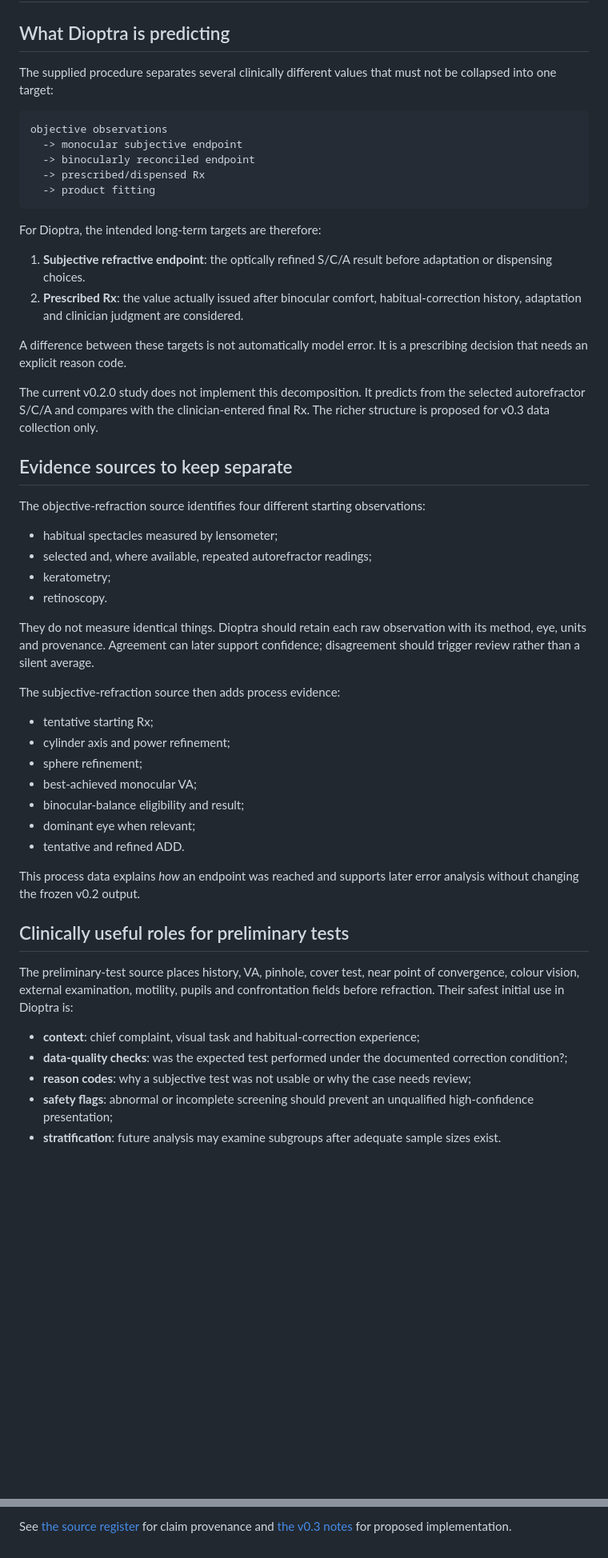
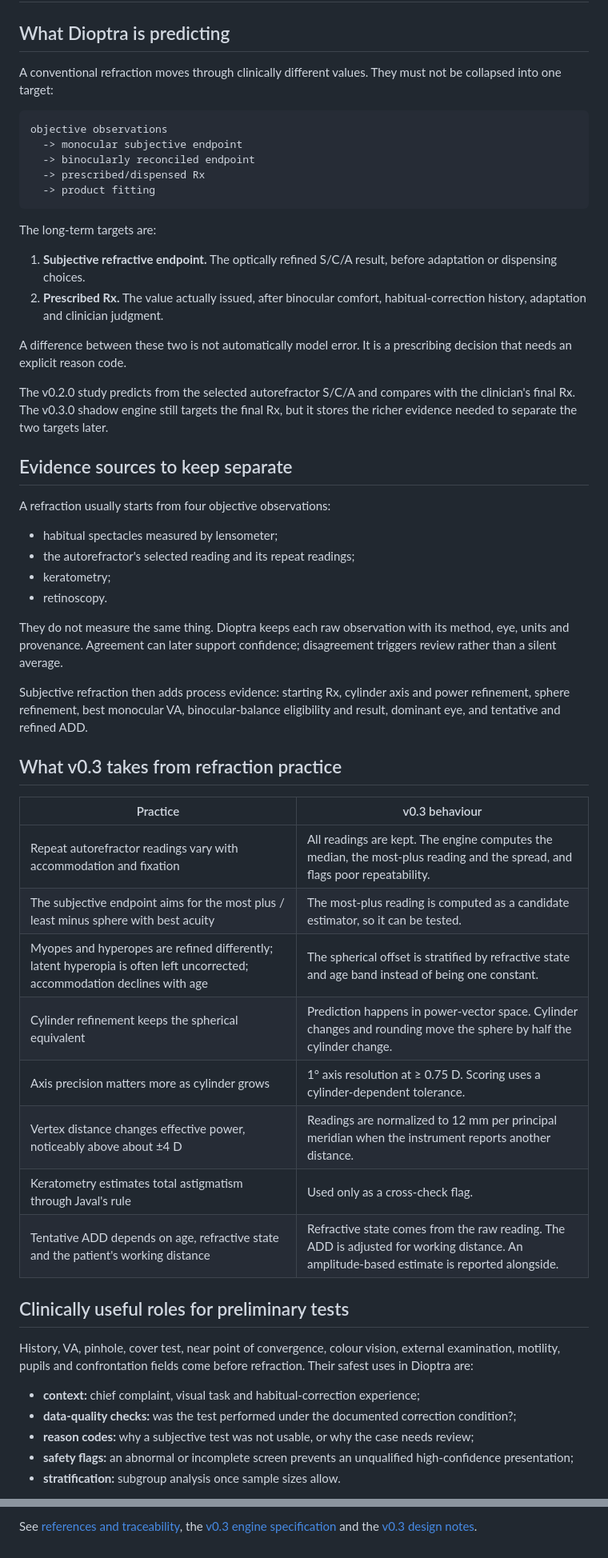
Before and after one commit to seraphblume/dioptra, a Markdown page: docs/clinical-rationale.md, 2 parts joined by grey strips. Shown at 80% size. GitHub-like rendering; blank space fills up the shorter version.

Commit message:
Sync docs/clinical-rationale.md for v0.3 shadow

````diff
--- a/docs/clinical-rationale.md
+++ b/docs/clinical-rationale.md
@@ -2,7 +2,7 @@
 
 ## What Dioptra is predicting
 
-The supplied procedure separates several clinically different values that must not be collapsed into one target:
+A conventional refraction moves through clinically different values. They must not be collapsed into one target:
 
 ```text
 objective observations
@@ -12,45 +12,48 @@ objective observations
   -> product fitting
 ```
 
-For Dioptra, the intended long-term targets are therefore:
+The long-term targets are:
 
-1. **Subjective refractive endpoint**: the optically refined S/C/A result before adaptation or dispensing choices.
-2. **Prescribed Rx**: the value actually issued after binocular comfort, habitual-correction history, adaptation and clinician judgment are considered.
+1. **Subjective refractive endpoint.** The optically refined S/C/A result, before adaptation or dispensing choices.
+2. **Prescribed Rx.** The value actually issued, after binocular comfort, habitual-correction history, adaptation and clinician judgment.
 
-A difference between these targets is not automatically model error. It is a prescribing decision that needs an explicit reason code.
+A difference between these two is not automatically model error. It is a prescribing decision that needs an explicit reason code.
 
-The current v0.2.0 study does not implement this decomposition. It predicts from the selected autorefractor S/C/A and compares with the clinician-entered final Rx. The richer structure is proposed for v0.3 data collection only.
+The v0.2.0 study predicts from the selected autorefractor S/C/A and compares with the clinician's final Rx. The v0.3.0 shadow engine still targets the final Rx, but it stores the richer evidence needed to separate the two targets later.
 
 ## Evidence sources to keep separate
 
-The objective-refraction source identifies four different starting observations:
+A refraction usually starts from four objective observations:
 
 - habitual spectacles measured by lensometer;
-- selected and, where available, repeated autorefractor readings;
+- the autorefractor's selected reading and its repeat readings;
 - keratometry;
 - retinoscopy.
 
-They do not measure identical things. Dioptra should retain each raw observation with its method, eye, units and provenance. Agreement can later support confidence; disagreement should trigger review rather than a silent average.
+They do not measure the same thing. Dioptra keeps each raw observation with its method, eye, units and provenance. Agreement can later support confidence; disagreement triggers review rather than a silent average.
 
-The subjective-refraction source then adds process evidence:
+Subjective refraction then adds process evidence: starting Rx, cylinder axis and power refinement, sphere refinement, best monocular VA, binocular-balance eligibility and result, dominant eye, and tentative and refined ADD.
 
-- tentative starting Rx;
-- cylinder axis and power refinement;
-- sphere refinement;
-- best-achieved monocular VA;
-- binocular-balance eligibility and result;
-- dominant eye when relevant;
-- tentative and refined ADD.
+## What v0.3 takes from refraction practice
 
-This process data explains *how* an endpoint was reached and supports later error analysis without changing the frozen v0.2 output.
+| Practice | v0.3 behaviour |
+|---|---|
+| Repeat autorefractor readings vary with accommodation and fixation | All readings are kept. The engine computes the median, the most-plus reading and the spread, and flags poor repeatability. |
+| The subjective endpoint aims for the most plus / least minus sphere with best acuity | The most-plus reading is computed as a candidate estimator, so it can be tested. |
+| Myopes and hyperopes are refined differently; latent hyperopia is often left uncorrected; accommodation declines with age | The spherical offset is stratified by refractive state and age band instead of being one constant. |
+| Cylinder refinement keeps the spherical equivalent | Prediction happens in power-vector space. Cylinder changes and rounding move the sphere by half the cylinder change. |
+| Axis precision matters more as cylinder grows | 1° axis resolution at ≥ 0.75 D. Scoring uses a cylinder-dependent tolerance. |
+| Vertex distance changes effective power, noticeably above about ±4 D | Readings are normalized to 12 mm per principal meridian when the instrument reports another distance. |
+| Keratometry estimates total astigmatism through Javal's rule | Used only as a cross-check flag. |
+| Tentative ADD depends on age, refractive state and the patient's working distance | Refractive state comes from the raw reading. The ADD is adjusted for working distance. An amplitude-based estimate is reported alongside. |
 
 ## Clinically useful roles for preliminary tests
 
-The preliminary-test source places history, VA, pinhole, cover test, near point of convergence, colour vision, external examination, motility, pupils and confrontation fields before refraction. Their safest initial use in Dioptra is:
+History, VA, pinhole, cover test, near point of convergence, colour vision, external examination, motility, pupils and confrontation fields come before refraction. Their safest uses in Dioptra are:
 
-- **context**: chief complaint, visual task and habitual-correction experience;
-- **data-quality checks**: was the expected test performed under the documented correction condition?;
-- **reason codes**: why a subjective test was not usable or why the case needs review;
-- **safety flags**: abnormal or incomplete screening should prevent an unqualified high-confidence presentation;
-- **stratification**: future analysis may examine subgroups after adequate sample sizes exist.
+- **context:** chief complaint, visual task and habitual-correction experience;
+- **data-quality checks:** was the test performed under the documented correction condition?;
+- **reason codes:** why a subjective test was not usable, or why the case needs review;
+- **safety flags:** an abnormal or incomplete screen prevents an unqualified high-confidence presentation;
+- **stratification:** subgroup analysis once sample sizes allow.
 
@@ -127,2 +110,2 @@ Dioptra is a research prototype, not a diagnostic or autonomous prescribing syst
 
-See [the source register](source-register.md) for claim provenance and [the v0.3 notes](v0.3-design-notes.md) for proposed implementation.
+See [references and traceability](source-register.md), the [v0.3 engine specification](v0.3-engine.md) and the [v0.3 design notes](v0.3-design-notes.md).
````
Also changed, not shown: other parts of docs/clinical-rationale.md (+18 -38 lines).
